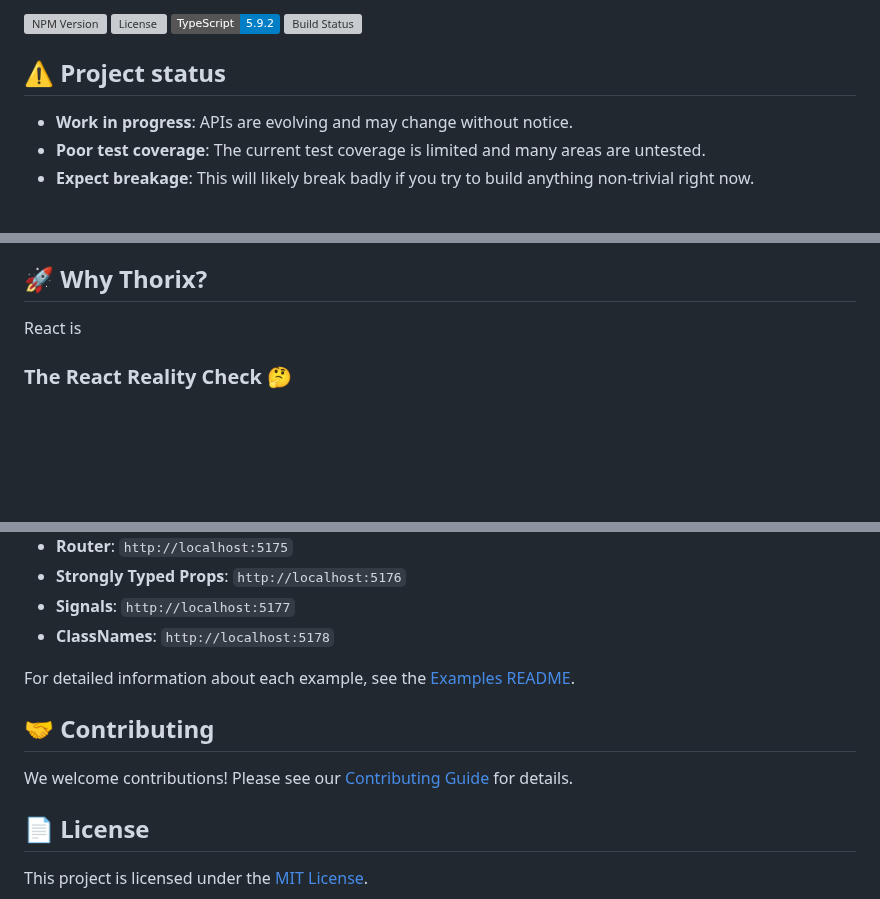
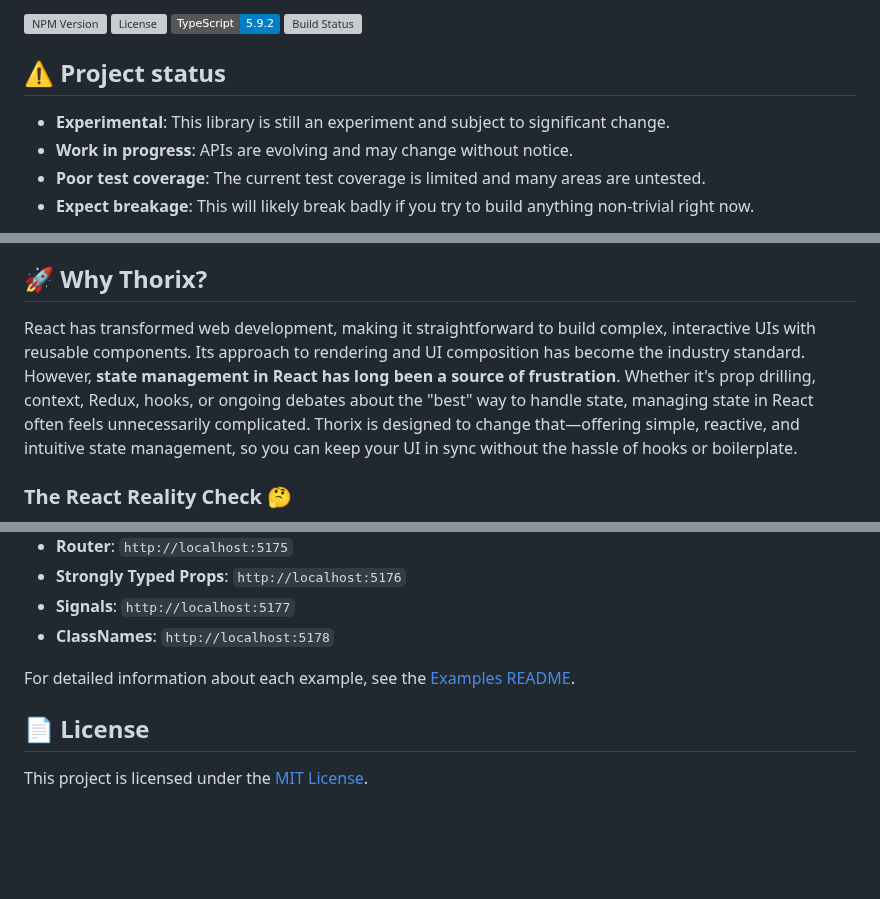
Before and after one commit to mjbeswick/tacit-dom, a Markdown page: README.md, 3 parts joined by grey strips. GitHub-like rendering; badges without logos; blank space fills up the shorter version; grey boxes are pictures that could not be loaded.

Commit message:
docs(readme): remove contributing section and mark project as experimental

```diff
--- a/README.md
+++ b/README.md
@@ -25,6 +25,7 @@ _Think of it as a "what if React was simpler?" experiment. Use at your own risk!
 
 ## ⚠️ Project status
 
+- **Experimental**: This library is still an experiment and subject to significant change.
 - **Work in progress**: APIs are evolving and may change without notice.
 - **Poor test coverage**: The current test coverage is limited and many areas are untested.
 - **Expect breakage**: This will likely break badly if you try to build anything non‑trivial right now.
@@ -58,7 +58,7 @@ If you want something stable for production, this is not it (yet). Contributions
 
 ## 🚀 Why Thorix?
 
-React is
+React has transformed web development, making it straightforward to build complex, interactive UIs with reusable components. Its approach to rendering and UI composition has become the industry standard. However, **state management in React has long been a source of frustration**. Whether it's prop drilling, context, Redux, hooks, or ongoing debates about the "best" way to handle state, managing state in React often feels unnecessarily complicated. Thorix is designed to change that—offering simple, reactive, and intuitive state management, so you can keep your UI in sync without the hassle of hooks or boilerplate.
 
 ### The React Reality Check 🤔
 
@@ -400,10 +400,6 @@ Each example runs on a different port:
 
 For detailed information about each example, see the [Examples README](examples/README.md).
 
-## 🤝 Contributing
-
-We welcome contributions! Please see our [Contributing Guide](CONTRIBUTING.md) for details.
-
 ## 📄 License
 
 This project is licensed under the [MIT License](LICENSE).
```
Also changed, not shown: other parts of README.md (+0 -1 lines).
